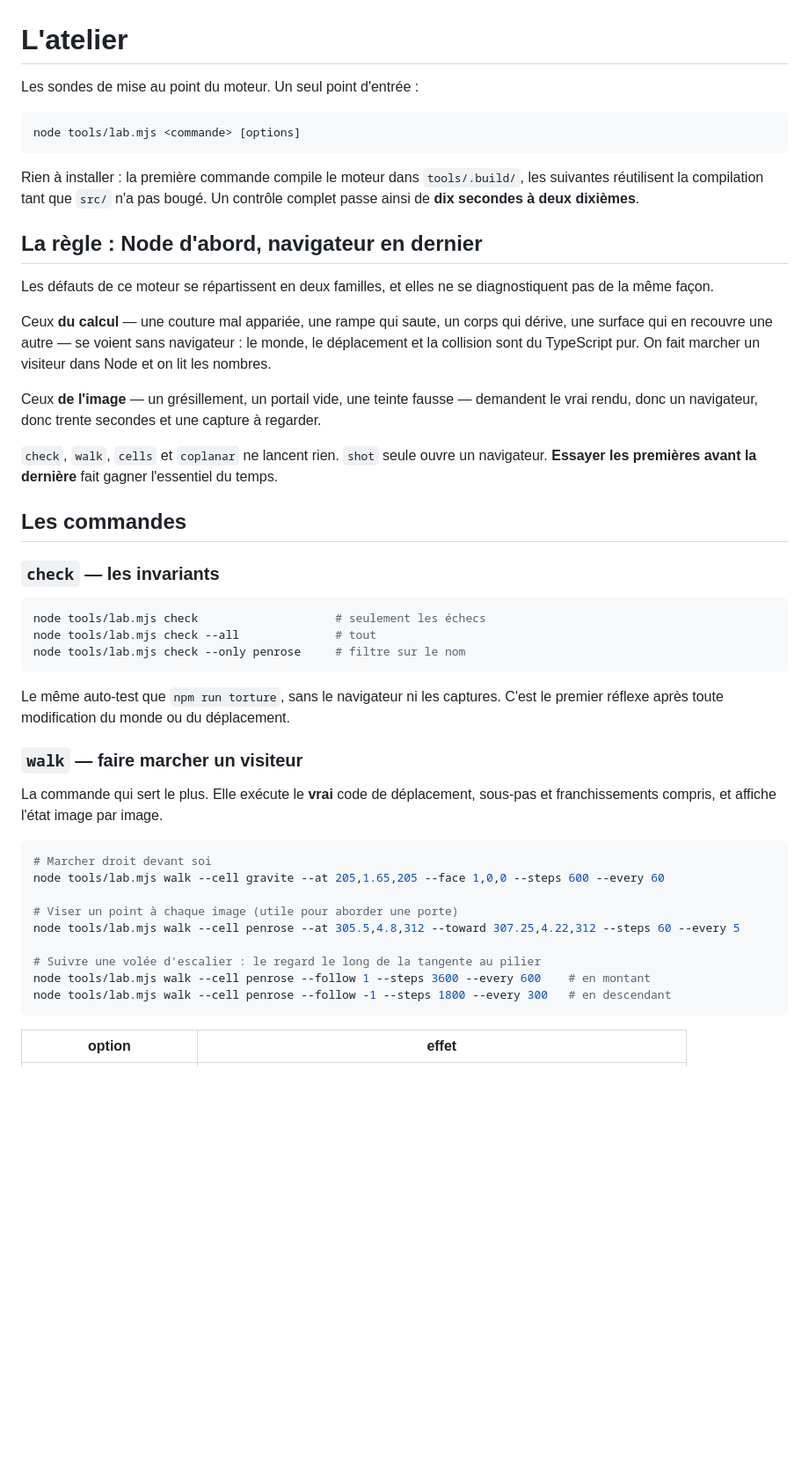
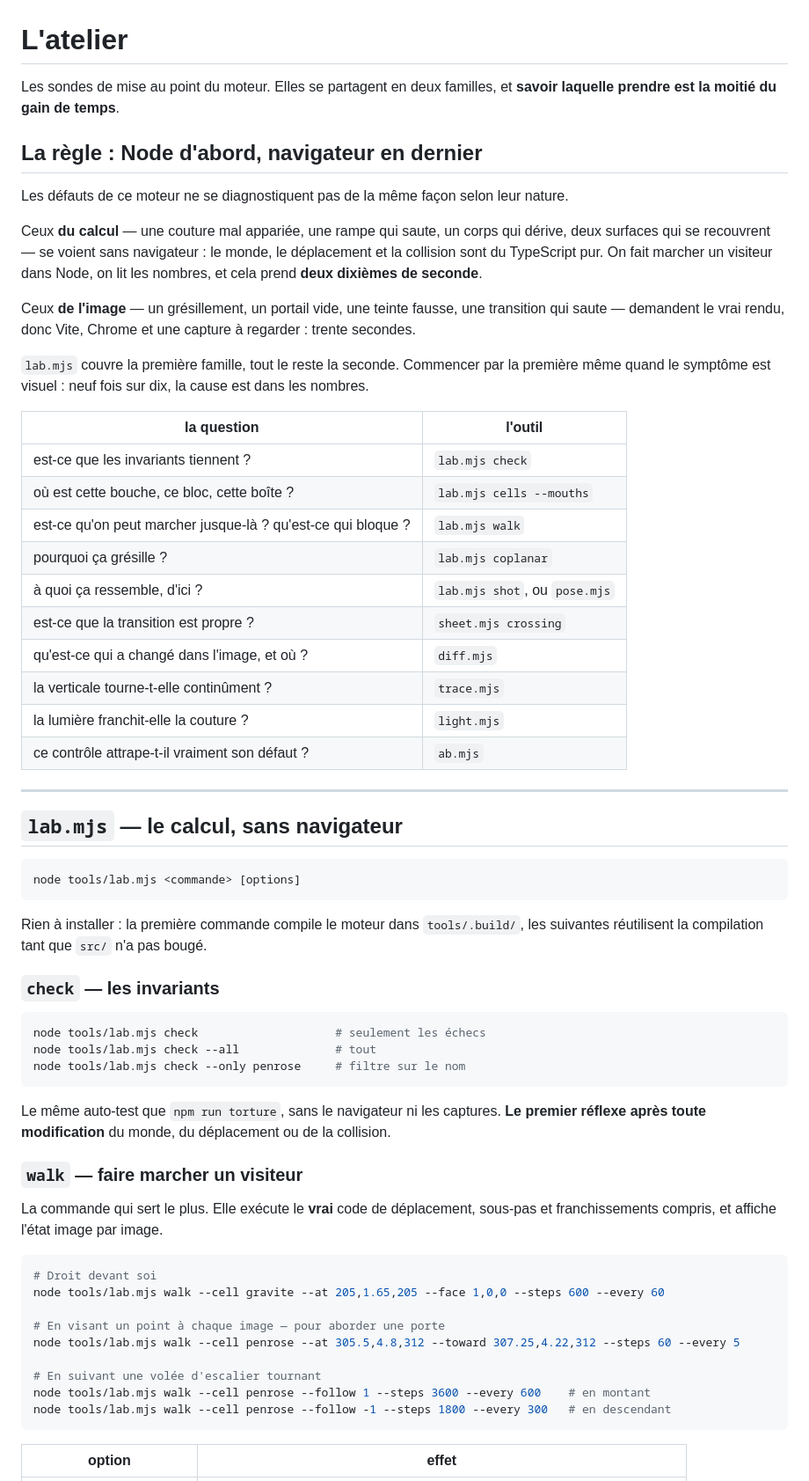
Before and after one commit to Felar59/edifice, a Markdown page: tools/README.md, the part around one of its changes. Shown at 88% size. Drawn GitHub-style; blank space fills up the shorter version.

````diff
--- a/tools/README.md
+++ b/tools/README.md
@@ -1,32 +1,47 @@
 # L'atelier
 
-Les sondes de mise au point du moteur. Un seul point d'entrée :
+Les sondes de mise au point du moteur. Elles se partagent en deux familles, et **savoir
+laquelle prendre est la moitié du gain de temps**.
+
+## La règle : Node d'abord, navigateur en dernier
+
+Les défauts de ce moteur ne se diagnostiquent pas de la même façon selon leur nature.
+
+Ceux **du calcul** — une couture mal appariée, une rampe qui saute, un corps qui dérive,
+deux surfaces qui se recouvrent — se voient sans navigateur : le monde, le déplacement et
+la collision sont du TypeScript pur. On fait marcher un visiteur dans Node, on lit les
+nombres, et cela prend **deux dixièmes de seconde**.
+
+Ceux **de l'image** — un grésillement, un portail vide, une teinte fausse, une transition
+qui saute — demandent le vrai rendu, donc Vite, Chrome et une capture à regarder : trente
+secondes.
+
+`lab.mjs` couvre la première famille, tout le reste la seconde. Commencer par la première
+même quand le symptôme est visuel : neuf fois sur dix, la cause est dans les nombres.
+
+| la question | l'outil |
+| --- | --- |
+| est-ce que les invariants tiennent ? | `lab.mjs check` |
+| où est cette bouche, ce bloc, cette boîte ? | `lab.mjs cells --mouths` |
+| est-ce qu'on peut marcher jusque-là ? qu'est-ce qui bloque ? | `lab.mjs walk` |
+| pourquoi ça grésille ? | `lab.mjs coplanar` |
+| à quoi ça ressemble, d'ici ? | `lab.mjs shot`, ou `pose.mjs` |
+| est-ce que la transition est propre ? | `sheet.mjs crossing` |
+| qu'est-ce qui a changé dans l'image, et où ? | `diff.mjs` |
+| la verticale tourne-t-elle continûment ? | `trace.mjs` |
+| la lumière franchit-elle la couture ? | `light.mjs` |
+| ce contrôle attrape-t-il vraiment son défaut ? | `ab.mjs` |
+
+---
+
+## `lab.mjs` — le calcul, sans navigateur
 
 ```bash
 node tools/lab.mjs <commande> [options]
 ```
 
 Rien à installer : la première commande compile le moteur dans `tools/.build/`, les
-suivantes réutilisent la compilation tant que `src/` n'a pas bougé. Un contrôle complet
-passe ainsi de **dix secondes à deux dixièmes**.
-
-## La règle : Node d'abord, navigateur en dernier
-
-Les défauts de ce moteur se répartissent en deux familles, et elles ne se diagnostiquent
-pas de la même façon.
-
-Ceux **du calcul** — une couture mal appariée, une rampe qui saute, un corps qui dérive,
-une surface qui en recouvre une autre — se voient sans navigateur : le monde, le
-déplacement et la collision sont du TypeScript pur. On fait marcher un visiteur dans Node
-et on lit les nombres.
-
-Ceux **de l'image** — un grésillement, un portail vide, une teinte fausse — demandent le
-vrai rendu, donc un navigateur, donc trente secondes et une capture à regarder.
-
-`check`, `walk`, `cells` et `coplanar` ne lancent rien. `shot` seule ouvre un navigateur.
-**Essayer les premières avant la dernière** fait gagner l'essentiel du temps.
-
-## Les commandes
+suivantes réutilisent la compilation tant que `src/` n'a pas bougé.
 
 ### `check` — les invariants
 
@@ -36,8 +51,8 @@ node tools/lab.mjs check --all              # tout
 node tools/lab.mjs check --only penrose     # filtre sur le nom
 ```
 
-Le même auto-test que `npm run torture`, sans le navigateur ni les captures. C'est le
-premier réflexe après toute modification du monde ou du déplacement.
+Le même auto-test que `npm run torture`, sans le navigateur ni les captures. **Le premier
+réflexe après toute modification** du monde, du déplacement ou de la collision.
 
 ### `walk` — faire marcher un visiteur
 
@@ -45,13 +60,13 @@ La commande qui sert le plus. Elle exécute le **vrai** code de déplacement, so
 franchissements compris, et affiche l'état image par image.
 
 ```bash
-# Marcher droit devant soi
+# Droit devant soi
 node tools/lab.mjs walk --cell gravite --at 205,1.65,205 --face 1,0,0 --steps 600 --every 60
 
-# Viser un point à chaque image (utile pour aborder une porte)
+# En visant un point à chaque image — pour aborder une porte
 node tools/lab.mjs walk --cell penrose --at 305.5,4.8,312 --toward 307.25,4.22,312 --steps 60 --every 5
 
-# Suivre une volée d'escalier : le regard le long de la tangente au pilier
+# En suivant une volée d'escalier tournant
 node tools/lab.mjs walk --cell penrose --follow 1 --steps 3600 --every 600    # en montant
 node tools/lab.mjs walk --cell penrose --follow -1 --steps 1800 --every 300   # en descendant
 ```
````
Also changed, not shown: other parts of tools/README.md (+49 -17 lines).
